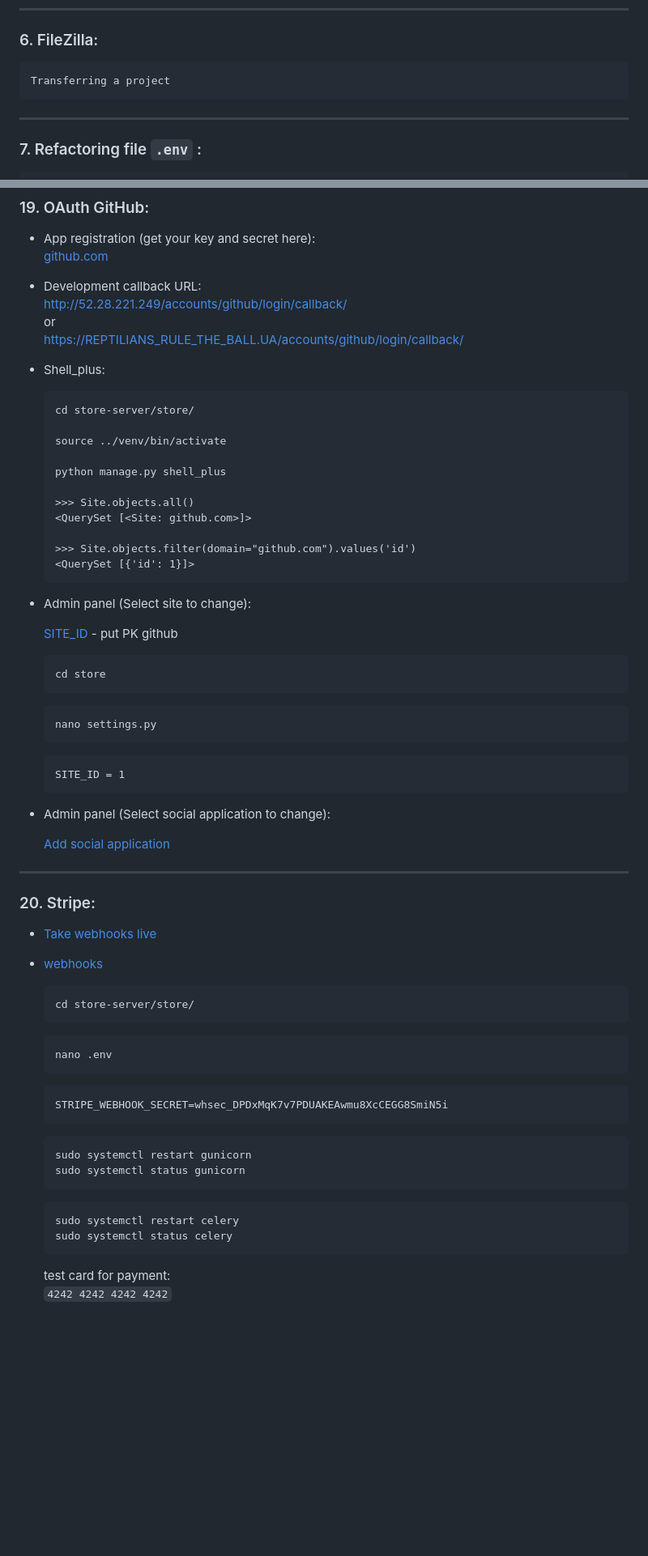
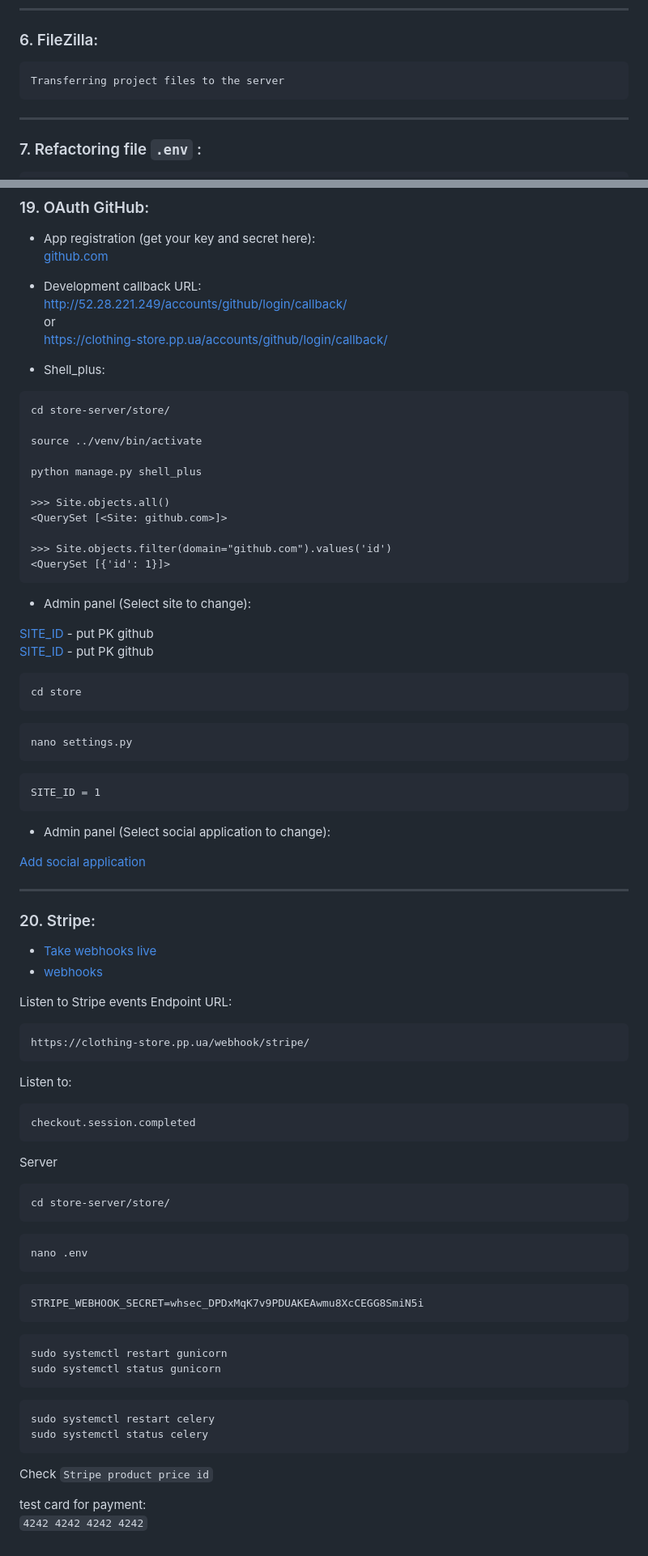
Before and after one commit to andreyskaskiv/django_store, a Markdown page: Deploy.md, 2 parts joined by grey strips. Shown: that part at 81% size. GitHub-like rendering; blank space fills up the shorter version.

````diff
--- a/Deploy.md
+++ b/Deploy.md
@@ -130,7 +153,7 @@ source venv/bin/activate
 ### 6. FileZilla: <a name="file_zilla"></a>
 
 ```text
-Transferring a project
+Transferring project files to the server
 ```
 
 ---
@@ -542,37 +584,38 @@ sudo systemctl status celery
 * Development callback URL:
     http://52.28.221.249/accounts/github/login/callback/
     or
-    https://REPTILIANS_RULE_THE_BALL.UA/accounts/github/login/callback/
+    https://clothing-store.pp.ua/accounts/github/login/callback/
 
 * Shell_plus:
 
-    ```text
-    cd store-server/store/
+```text
+cd store-server/store/
 
-    source ../venv/bin/activate
+source ../venv/bin/activate
 
-    python manage.py shell_plus
+python manage.py shell_plus
 
-    >>> Site.objects.all()
-    <QuerySet [<Site: github.com>]>
+>>> Site.objects.all()
+<QuerySet [<Site: github.com>]>
 
-    >>> Site.objects.filter(domain="github.com").values('id')
-    <QuerySet [{'id': 1}]>
-    ```
+>>> Site.objects.filter(domain="github.com").values('id')
+<QuerySet [{'id': 1}]>
+```
 
 * Admin panel (Select site to change):
 
-    [SITE_ID](http://52.28.221.249/admin/sites/site/) - put PK github
+[SITE_ID](http://52.28.221.249/admin/sites/site/) - put PK github
+[SITE_ID](https://clothing-store.pp.ua/admin/sites/site/) - put PK github
 
-    ```text
-    cd store
-    ```
-    ```text
-    nano settings.py
-    ```
-    ```
-    SITE_ID = 1
-    ```
+```text
+cd store
+```
+```text
+nano settings.py
+```
+```
+SITE_ID = 1
+```
 
 * Admin panel (Select social application to change):
 
@@ -585,22 +628,35 @@ sudo systemctl status celery
 * [Take webhooks live](https://stripe.com/docs/webhooks/go-live)
 * [webhooks](https://dashboard.stripe.com/webhooks)
 
-    ```text
-    cd store-server/store/
-    ```
-    ```text
-    nano .env
-    ```
-    ```text
-    STRIPE_WEBHOOK_SECRET=whsec_DPDxMqK7v7PDUAKEAwmu8XcCEGG8SmiN5i
-    ```
-    ```text
-    sudo systemctl restart gunicorn
-    sudo systemctl status gunicorn
-    ```
-    ```text
-    sudo systemctl restart celery
-    sudo systemctl status celery
-    ```
-    test card for payment:
-    `4242 4242 4242 4242`
+Listen to Stripe events
+Endpoint URL:
+```text
+https://clothing-store.pp.ua/webhook/stripe/
+```
+Listen to:
+```text
+checkout.session.completed
+```
+Server
+```text
+cd store-server/store/
+```
+```text
+nano .env
+```
+```text
+STRIPE_WEBHOOK_SECRET=whsec_DPDxMqK7v9PDUAKEAwmu8XcCEGG8SmiN5i
+```
+```text
+sudo systemctl restart gunicorn
+sudo systemctl status gunicorn
+```
+```text
+sudo systemctl restart celery
+sudo systemctl status celery
+```
+Check `Stripe product price id`
+
+
+test card for payment:
+`4242 4242 4242 4242`
````
Also changed, not shown: other parts of Deploy.md (+54 -12 lines).
